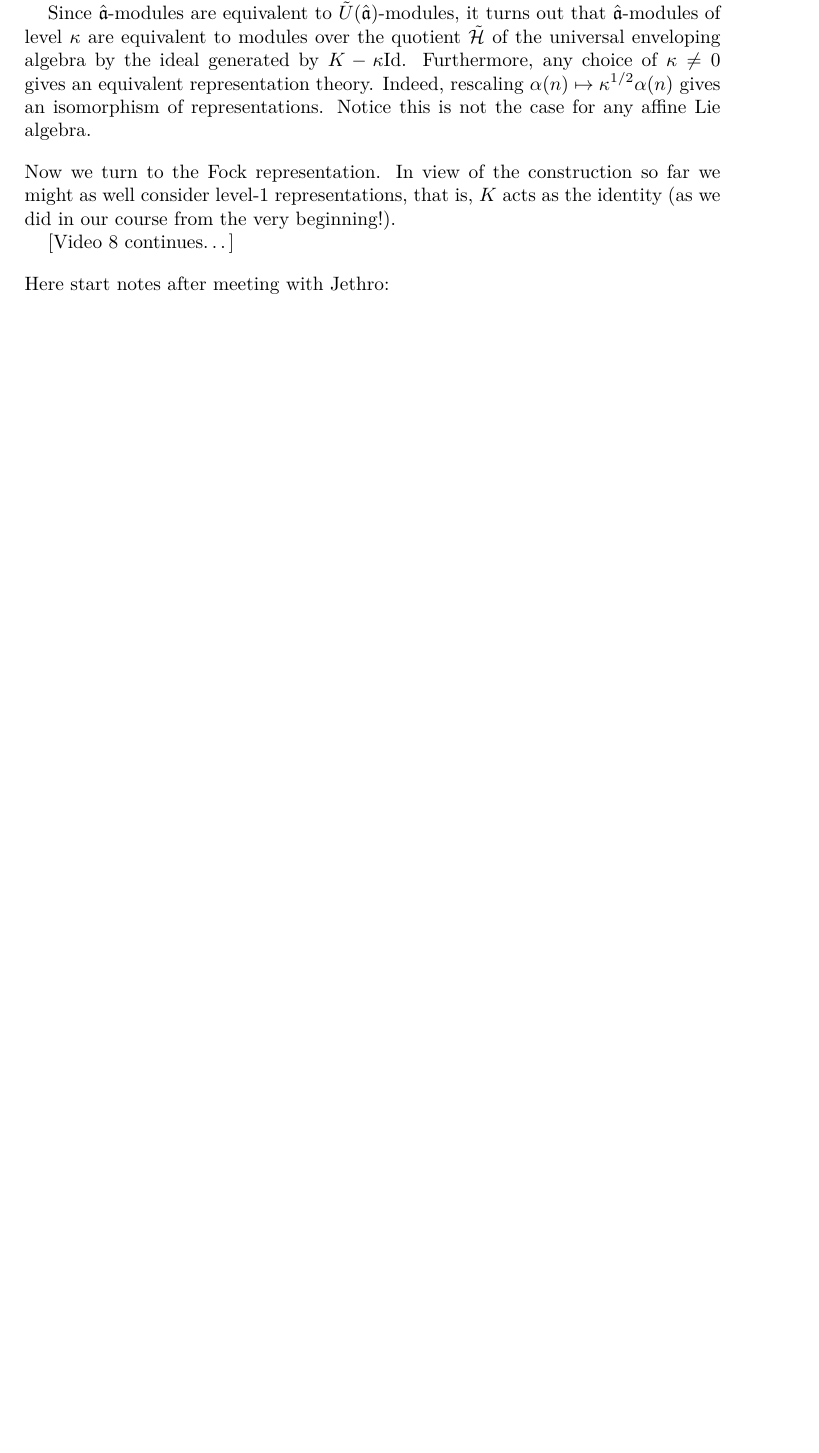
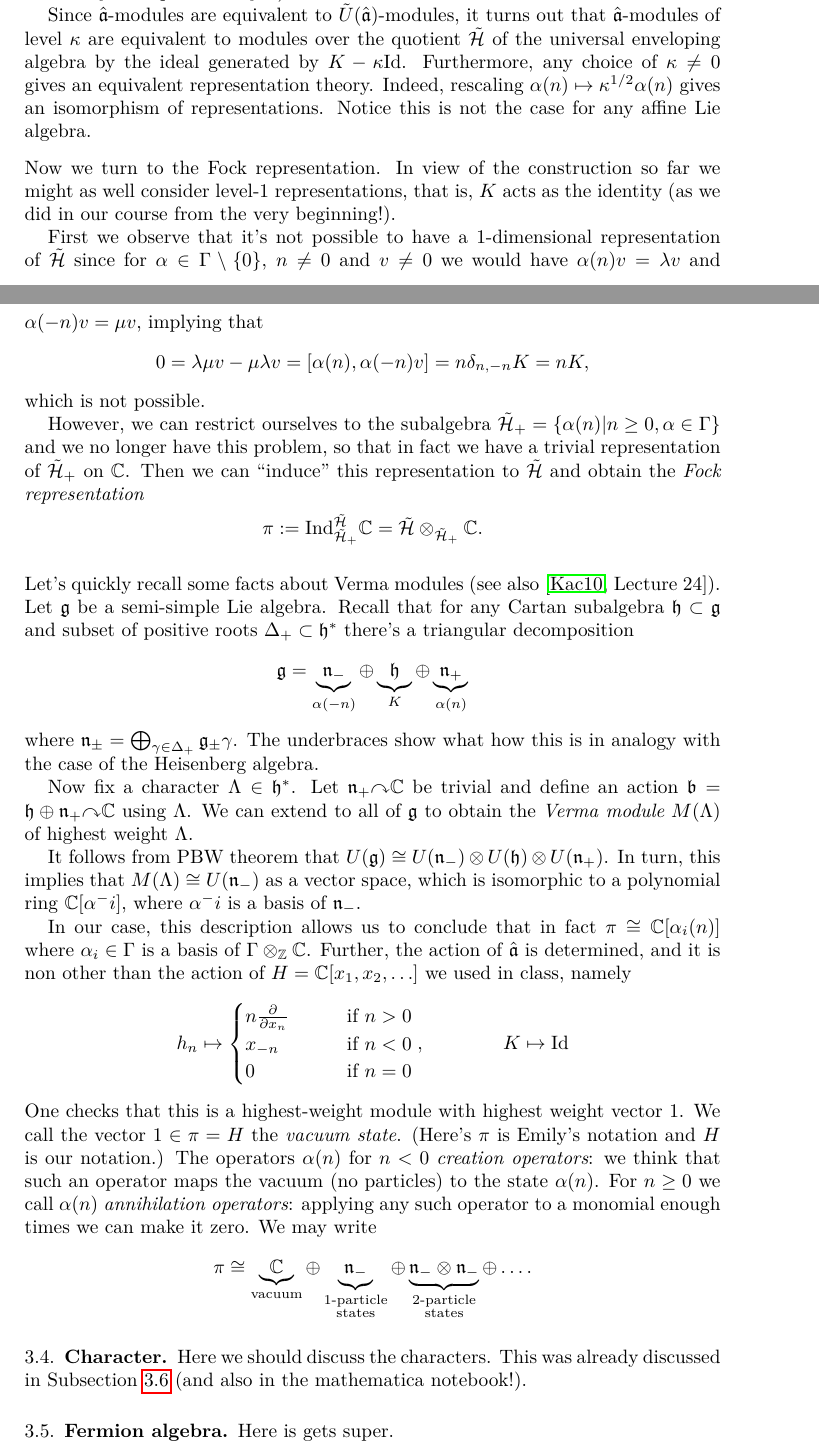
Before and after one commit to danimalabares/vertex-algebras, a LaTeX document (project.tex): part of page 3 of 11 before the commit and two parts of pages 3 and 4 of 12 after it, the two joined at a grey line, cut so that both start at the same text, the shorter picture padded with empty space. Compiled offline with pdfLaTeX.

Commit message:
Understood Fock representation of Heisenberg algebra (better)
Next short-term tasks: understand characters better (and Göttsche's formula!), and the Fermion algebra. Long-term task: understand how this is implemented on the Hilbert scheme homology!

```diff
--- a/project.tex
+++ b/project.tex
@@ -239,7 +262,109 @@ In view of the construction so far we might as well
 consider level-1 representations, that is,
 $K$ acts as the identity (as we did in our course from the very beginning!).
 
-[Video 8 continues…]
+First we observe that it's not possible to have a 1-dimensional
+representation of $\tilde{\mathcal{H}}$
+since for  $\alpha \in\Gamma\setminus \{0\}$, $n \neq 0$
+and $v \neq 0$ we would have
+$\alpha(n)v=\lambda v$ and $\alpha(-n)v=\mu v$,
+implying that
+$$
+0=\lambda\mu v-\mu \lambda v=[\alpha(n),\alpha(-n)v]=n\delta_{n, -n}K=nK,
+$$
+which is not possible.
+
+However, we can restrict ourselves to the subalgebra
+$\tilde{\mathcal{H}}_+=\{\alpha(n)|n\geq 0, \alpha\in \Gamma\}$
+and we no longer have this problem,
+so that in fact we have a trivial representation of $\tilde{\mathcal{H}}_+$
+on $\mathbb{C}$. Then we can ``induce'' this representation
+to $\tilde{\mathcal{H}}$ and obtain the {\it Fock representation}
+$$
+\pi:=\text{Ind}_{\tilde{\mathcal{H}}_+}^{\tilde{\mathcal{H}}}\mathbb{C}
+=\tilde{\mathcal{H}} \otimes_{\tilde{\mathcal{H}}_+} \mathbb{C}.
+$$
 
 \medskip\noindent
-Here start notes after meeting with Jethro:
+Let's quickly recall some facts about Verma modules
+(see also \cite[Lecture 24]{KLAL}).
+Let $\mathfrak{g}$ be a semi-simple Lie algebra.
+Recall that for any Cartan subalgebra $\mathfrak{h} \subset \mathfrak{g}$
+and subset of positive roots $\Delta_+ \subset \mathfrak{h}^*$
+there's a triangular decomposition
+$$
+\mathfrak{g}=\underbrace{\mathfrak{n}_-}_{\alpha(-n)}
+\oplus \underbrace{\mathfrak{h}}_{K}
+\oplus \underbrace{\mathfrak{n}_+}_{\alpha(n)}
+$$
+where $\mathfrak{n}_{\pm}
+=\bigoplus_{\gamma \in \Delta_+}\mathfrak{g}_{\pm}\gamma$.
+The underbraces show what how this is in analogy
+with the case of the Heisenberg algebra.
+
+Now fix a character $\Lambda \in \mathfrak{h}^*$.
+Let $\mathfrak{n}_+ \mathbb{y} \mathbb{C}$ be trivial
+and define an action
+$\mathfrak{b}=\mathfrak{h}\oplus\mathfrak{n}_+ \mathbb{y} \mathbb{C}$
+using $\Lambda$. We can extend to all of $\mathfrak{g}$
+to obtain the {\it Verma module} $M(\Lambda)$
+of highest weight $\Lambda$.
+
+It follows from PBW theorem that
+$U(\mathfrak{g})\cong
+U(\mathfrak{n}_-)\otimes U(\mathfrak{h})\otimes U(\mathfrak{n}_+)$.
+In turn, this implies that
+$M(\Lambda)\cong U(\mathfrak{n}_-)$ as a vector space,
+which is isomorphic to a polynomial ring $\mathbb{C}[\alpha^-i]$,
+where $\alpha^-i$ is a basis of $\mathfrak{n}_-$.
+
+In our case, this description allows us to conclude
+that in fact $\pi \cong \mathbb{C}[\alpha_i(n)]$
+where $\alpha_i \in \Gamma$ is a basis of
+$\Gamma \otimes_\mathbb{Z}\mathbb{C}$.
+Further, the action of $\hat{\mathfrak{a}}$ is determined,
+and it is non other than the action of
+$H=\mathbb{C}[x_1,x_2,\ldots]$ we used in class, namely
+\begin{align*}
+h_n&\mapsto \begin{cases}
+n \frac{\partial }{\partial x_n}\qquad &\text{if }n>0\\
+x_{-n}\qquad &\text{if }n<0\\
+0\qquad &\text{if }n=0
+\end{cases},
+\qquad \qquad  K\mapsto \text{Id}
+\end{align*}
+
+\noindent
+One checks that this is a highest-weight module with
+highest weight vector $1$.
+We call the vector $1 \in \pi=H$ the {\it vacuum state}.
+(Here's $\pi$ is Emily's notation and $H$ is our notation.)
+The operators $\alpha(n)$ for $n<0$ {\it creation operators}:
+we think that such an operator maps the vacuum (no particles)
+to the state $\alpha(n)$. For $n\geq 0$ we call $\alpha(n)$
+{\it annihilation operators}: applying any such operator
+to a monomial enough times we can make it zero.
+We may write
+$$
+\pi \cong \underbrace{\mathbb{C}}_{\text{vacuum}}
+\oplus \underbrace{\mathfrak{n}_-}_{\substack{\text{1-particle} \\
+\text{states}}}
+\oplus \underbrace{\mathfrak{n}_- \otimes \mathfrak{n}_-}_{
+\substack{\text{2-particle} \\ \text{states}}}
+\oplus \ldots.
+$$
+
+
+
+\subsection{Character}
+\label{subsection-character}
+
+\noindent
+Here we should discuss the characters.
+This was already discussed in Subsection \ref{subsection-meeting}
+(and also in the mathematica notebook!).
+
+\subsection{Fermion algebra}
+\label{subsection-fermions}
+
+\noindent
+Here is gets super.
```
Also changed, not shown: project.pdf, project.tex (46 more changed lines).
